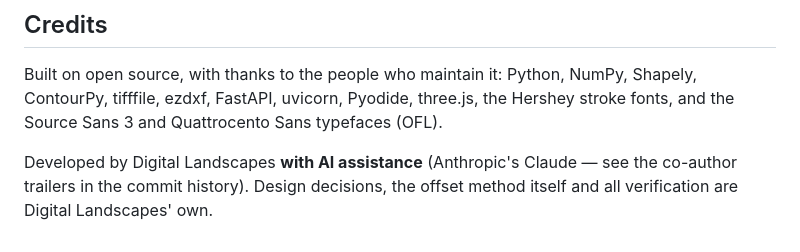
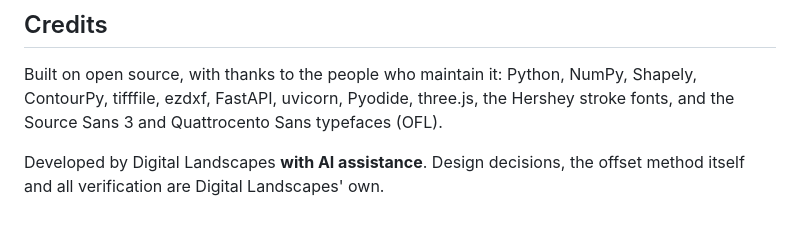
Before and after one commit to DLandscapes/dl-terrain-slicer, a Markdown page: README.md, the part around the change. Rendered like a GitHub page.

Commit message:
README: keep the AI-assistance acknowledgment general
Co-Authored-By: Claude Fable 5 <noreply@anthropic.com>

```diff
--- a/README.md
+++ b/README.md
@@ -248,6 +248,5 @@ Python, NumPy, Shapely, ContourPy, tifffile, ezdxf, FastAPI, uvicorn,
 Pyodide, three.js, the Hershey stroke fonts, and the Source Sans 3 and
 Quattrocento Sans typefaces (OFL).
 
-Developed by Digital Landscapes **with AI assistance** (Anthropic's Claude —
-see the co-author trailers in the commit history). Design decisions, the
-offset method itself and all verification are Digital Landscapes' own.
+Developed by Digital Landscapes **with AI assistance**. Design decisions,
+the offset method itself and all verification are Digital Landscapes' own.
```
